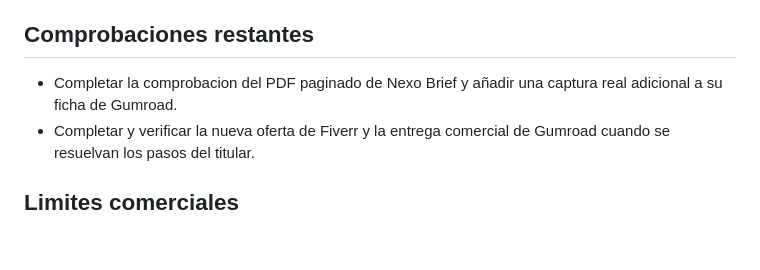
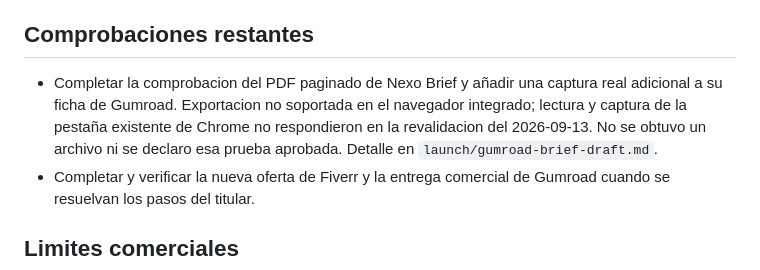
Before and after one commit to JosueST-B/nexo-digital-partners, a Markdown page: launch/STATUS.md, the part around the change. Drawn GitHub-style; blank space fills up the shorter version.

```diff
--- a/launch/STATUS.md
+++ b/launch/STATUS.md
@@ -30,7 +30,7 @@ Actualizado: 2026-09-13. El objetivo general sigue abierto; no se declara consol
 
 ## Comprobaciones restantes
 
-- Completar la comprobacion del PDF paginado de Nexo Brief y añadir una captura real adicional a su ficha de Gumroad.
+- Completar la comprobacion del PDF paginado de Nexo Brief y añadir una captura real adicional a su ficha de Gumroad. Exportacion no soportada en el navegador integrado; lectura y captura de la pestaña existente de Chrome no respondieron en la revalidacion del 2026-09-13. No se obtuvo un archivo ni se declaro esa prueba aprobada. Detalle en `launch/gumroad-brief-draft.md`.
 - Completar y verificar la nueva oferta de Fiverr y la entrega comercial de Gumroad cuando se resuelvan los pasos del titular.
 
 ## Limites comerciales
```
Also changed, not shown: launch/gumroad-brief-draft.md (+8 -0 lines).
